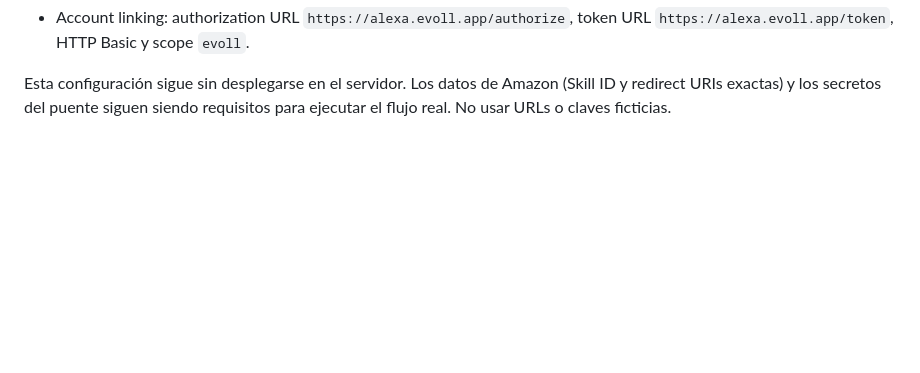
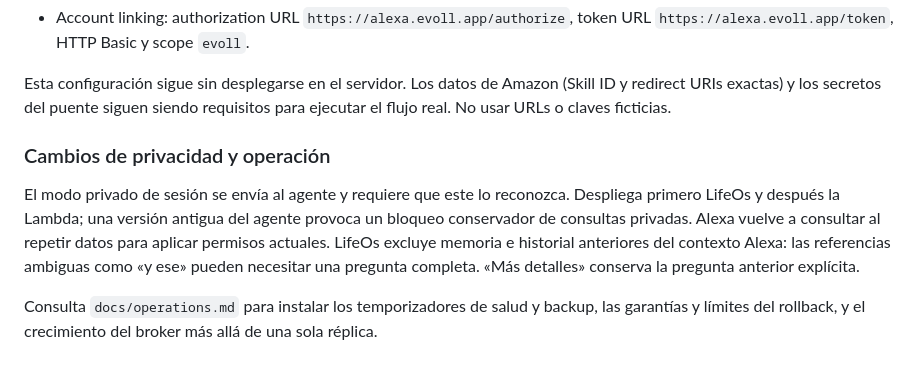
Before and after one commit to ing-alexsipenaranda/skillsalexa, a Markdown page: README.md, the part around the change. Rendered like a GitHub page; blank space fills up the shorter version.

```diff
--- a/README.md
+++ b/README.md
@@ -329,3 +329,17 @@ esa red ni sus contenedores actuales.
 Esta configuración sigue sin desplegarse en el servidor. Los datos de Amazon
 (Skill ID y redirect URIs exactas) y los secretos del puente siguen siendo
 requisitos para ejecutar el flujo real. No usar URLs o claves ficticias.
+
+### Cambios de privacidad y operación
+
+El modo privado de sesión se envía al agente y requiere que este lo reconozca.
+Despliega primero LifeOs y después la Lambda; una versión antigua del agente
+provoca un bloqueo conservador de consultas privadas. Alexa vuelve a consultar
+al repetir datos para aplicar permisos actuales. LifeOs excluye memoria e
+historial anteriores del contexto Alexa: las referencias ambiguas como «y ese»
+pueden necesitar una pregunta completa. «Más detalles» conserva la pregunta
+anterior explícita.
+
+Consulta `docs/operations.md` para instalar los temporizadores de salud y backup,
+las garantías y límites del rollback, y el crecimiento del broker más allá de
+una sola réplica.
```
Also changed, not shown: docs/improvement-plan.md (+31 -0 lines), docs/operations.md (added, +57 -0 lines).
